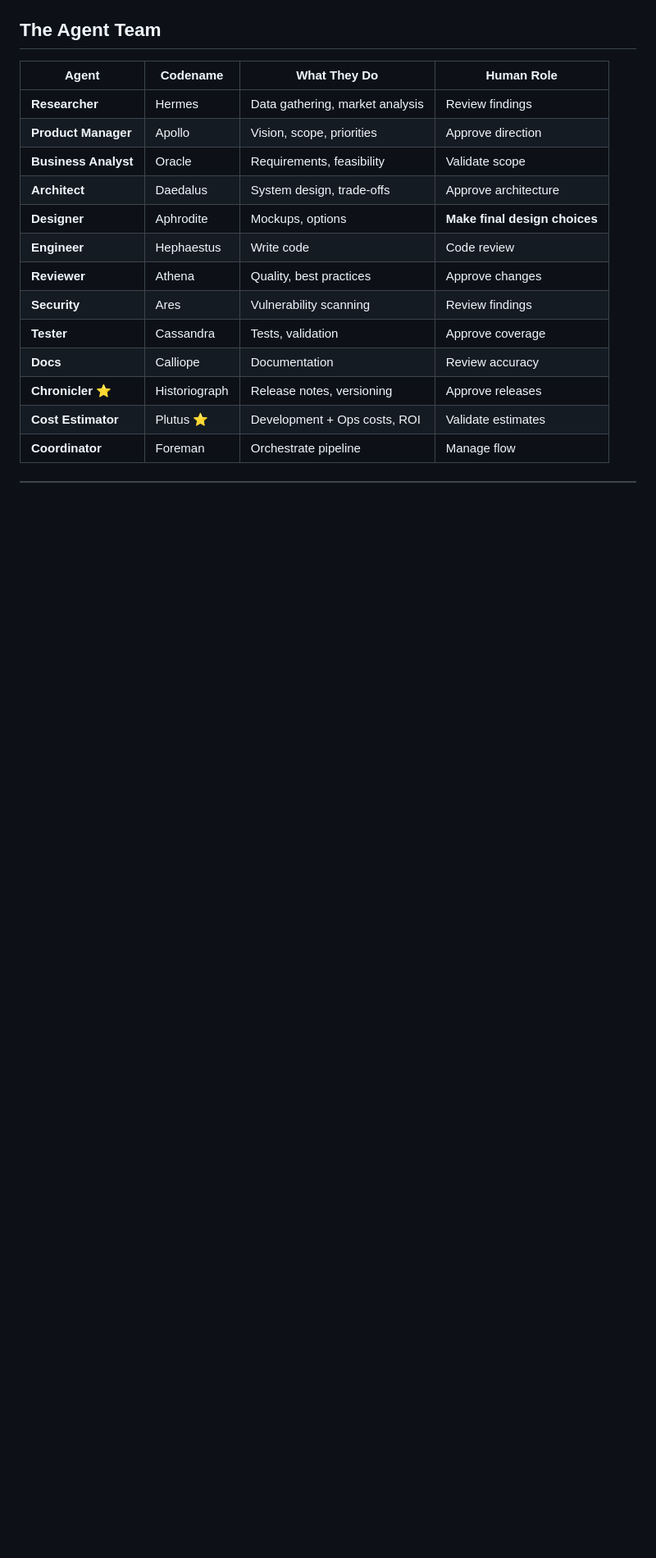
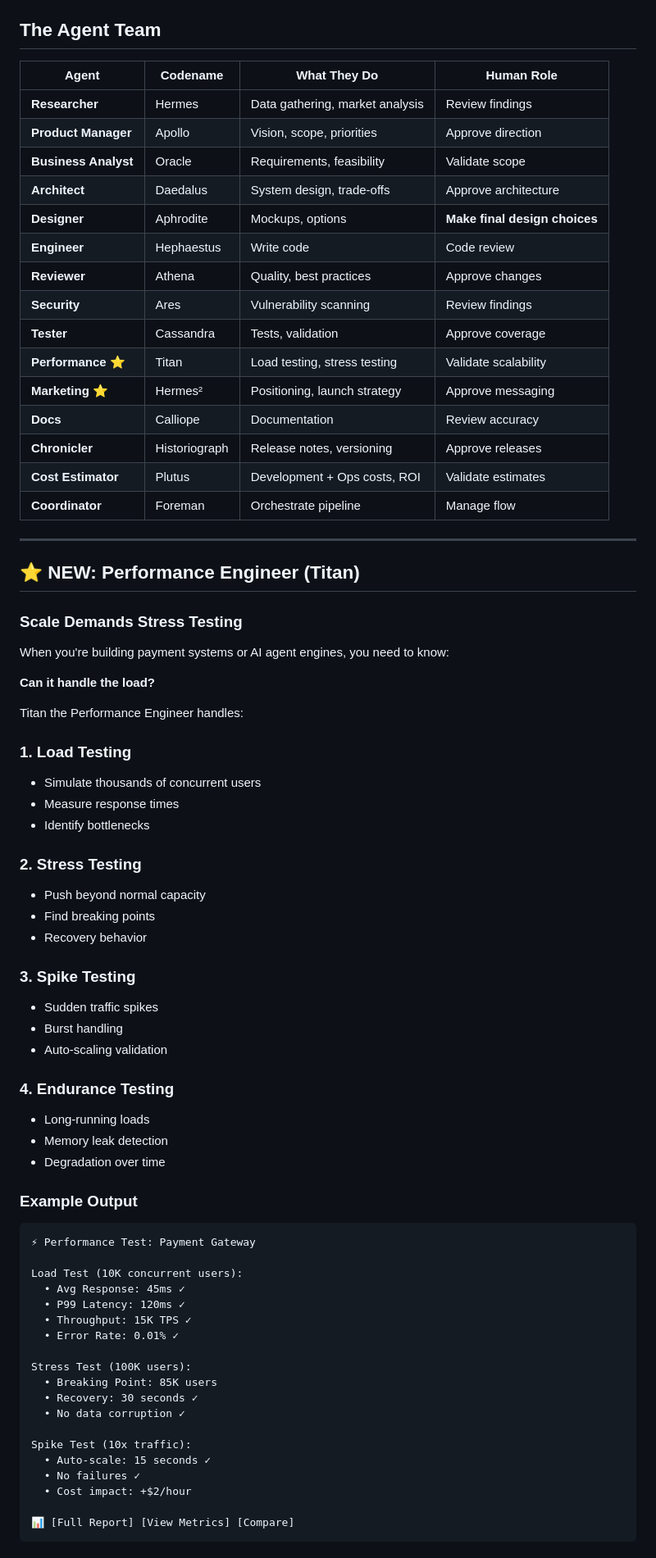
Before and after one commit to enkay-k/aidex, a Markdown page: docs/whitepaper.md, the part around one of its changes. Shown at 82% size. GitHub-like rendering; blank space fills up the shorter version.

````diff
--- a/docs/whitepaper.md
+++ b/docs/whitepaper.md
@@ -75,7 +124,65 @@ Each one an AI agent — purpose-built for their role. Working together. Predict
 | **Reviewer** | Athena | Quality, best practices | Approve changes |
 | **Security** | Ares | Vulnerability scanning | Review findings |
 | **Tester** | Cassandra | Tests, validation | Approve coverage |
+| **Performance** ⭐ | Titan | Load testing, stress testing | Validate scalability |
+| **Marketing** ⭐ | Hermes² | Positioning, launch strategy | Approve messaging |
 | **Docs** | Calliope | Documentation | Review accuracy |
-| **Chronicler** ⭐ | Historiograph | Release notes, versioning | Approve releases |
-| **Cost Estimator** | Plutus ⭐ | Development + Ops costs, ROI | Validate estimates |
+| **Chronicler** | Historiograph | Release notes, versioning | Approve releases |
+| **Cost Estimator** | Plutus | Development + Ops costs, ROI | Validate estimates |
 | **Coordinator** | Foreman | Orchestrate pipeline | Manage flow |
+
+---
+
+## ⭐ NEW: Performance Engineer (Titan)
+
+### Scale Demands Stress Testing
+
+When you're building payment systems or AI agent engines, you need to know:
+
+**Can it handle the load?**
+
+Titan the Performance Engineer handles:
+
+### 1. Load Testing
+- Simulate thousands of concurrent users
+- Measure response times
+- Identify bottlenecks
+
+### 2. Stress Testing
+- Push beyond normal capacity
+- Find breaking points
+- Recovery behavior
+
+### 3. Spike Testing
+- Sudden traffic spikes
+- Burst handling
+- Auto-scaling validation
+
+### 4. Endurance Testing
+- Long-running loads
+- Memory leak detection
+- Degradation over time
+
+### Example Output
+```
+⚡ Performance Test: Payment Gateway
+
+Load Test (10K concurrent users):
+  • Avg Response: 45ms ✓
+  • P99 Latency: 120ms ✓
+  • Throughput: 15K TPS ✓
+  • Error Rate: 0.01% ✓
+
+Stress Test (100K users):
+  • Breaking Point: 85K users
+  • Recovery: 30 seconds ✓
+  • No data corruption ✓
+
+Spike Test (10x traffic):
+  • Auto-scale: 15 seconds ✓
+  • No failures ✓
+  • Cost impact: +$2/hour
+
+📊 [Full Report] [View Metrics] [Compare]
+```
+
````
Also changed, not shown: other parts of docs/whitepaper.md (+116 -92 lines).
